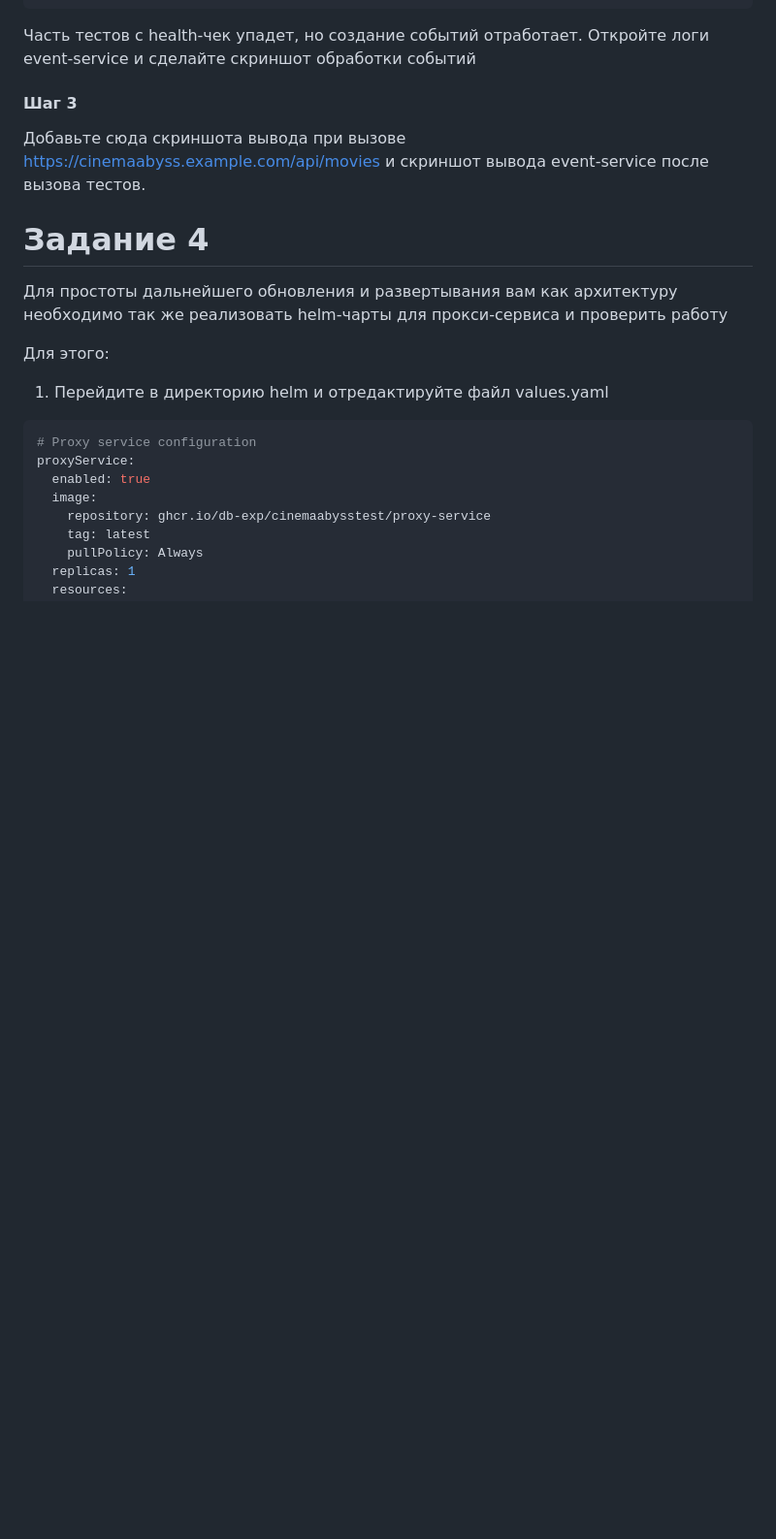
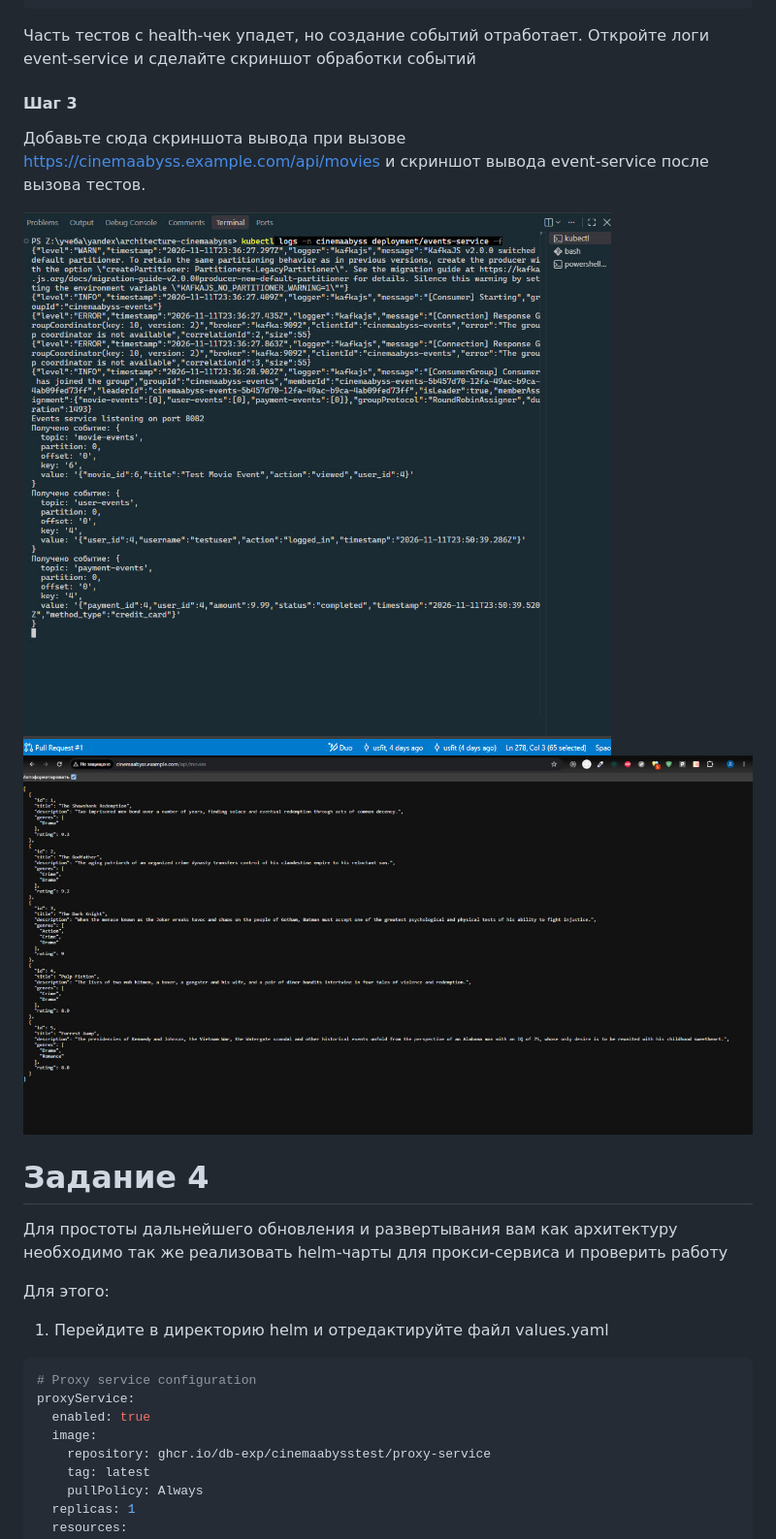
Before and after one commit to usfit/architecture-cinemaabyss, a Markdown page: Project_template.md, the part around the change. Shown at 97% size. GitHub-like rendering; pictures changed too: screenshots/kubectl_api_movies.jpg (added), screenshots/kubectl_events_services_logs.jpg (added); blank space fills up the shorter version.

Commit message:
ci: задание 3

```diff
--- a/Project_template.md
+++ b/Project_template.md
@@ -280,6 +280,9 @@ cat .docker/config.json | base64
 #### Шаг 3
 Добавьте сюда скриншота вывода при вызове https://cinemaabyss.example.com/api/movies и  скриншот вывода event-service после вызова тестов.
 
+![логи](screenshots/kubectl_events_services_logs.jpg)
+![вывод](screenshots/kubectl_api_movies.jpg)
+
 
 # Задание 4
 Для простоты дальнейшего обновления и развертывания вам как архитектуру необходимо так же реализовать helm-чарты для прокси-сервиса и проверить работу
```
Also changed, not shown: 6 other files.
